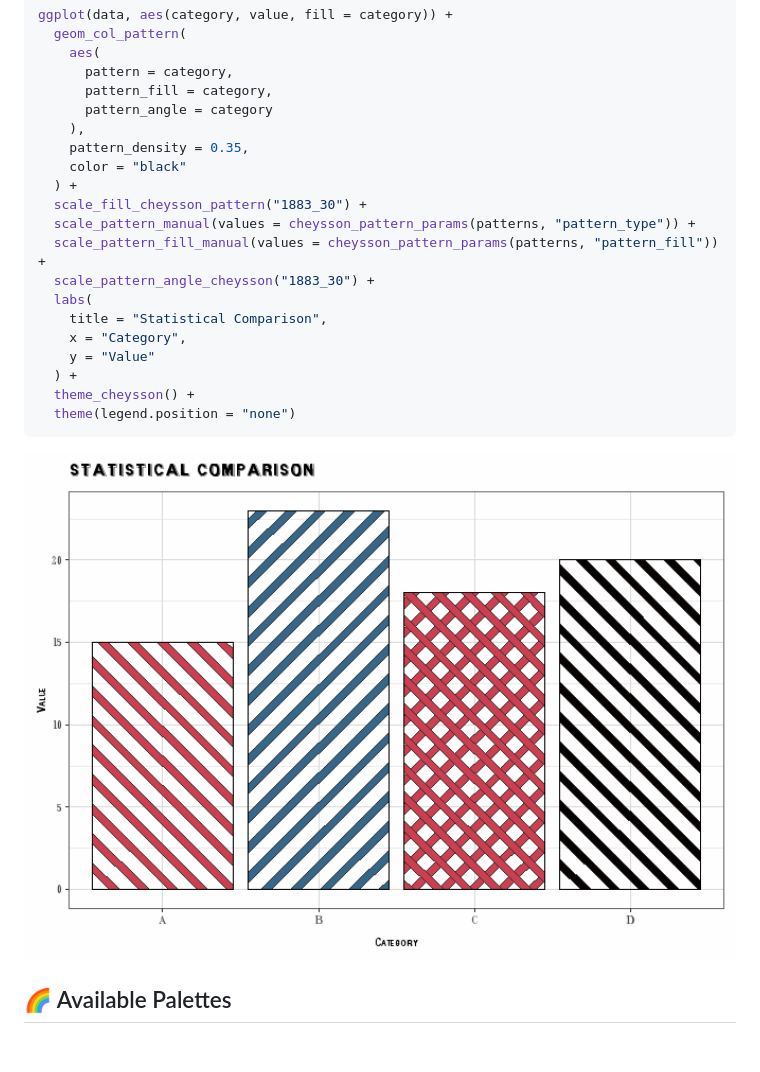
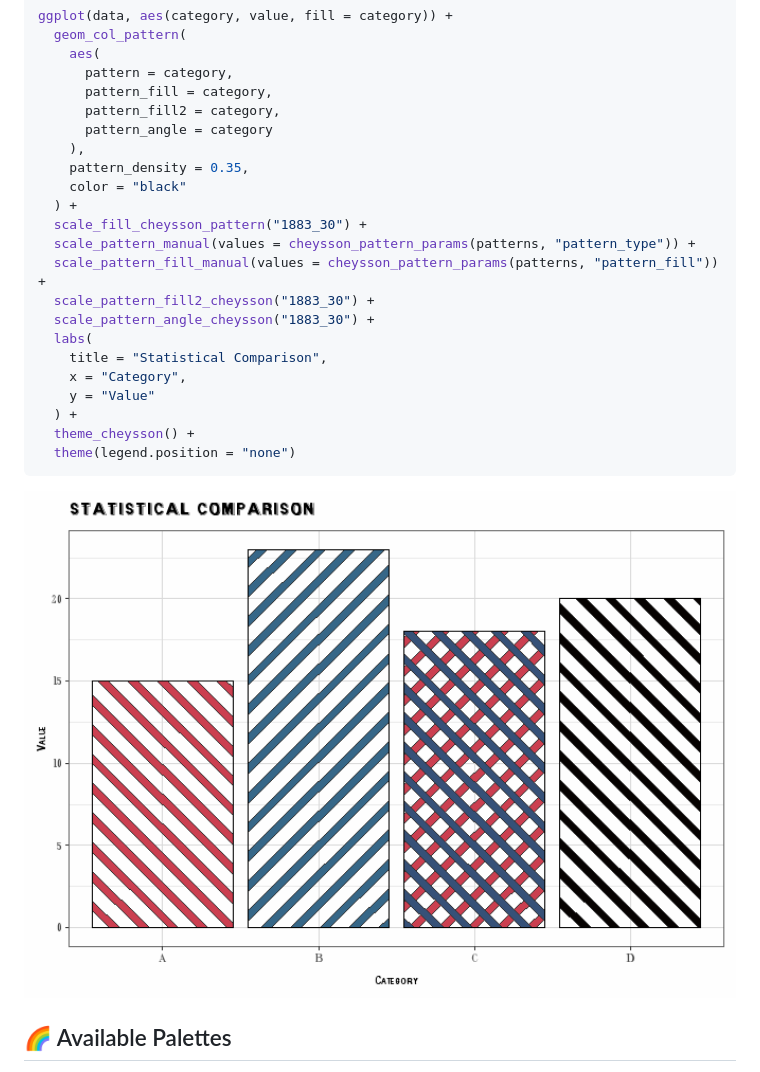
Before and after one commit to friendly/ggCheysson, a Markdown page: README.md, the part around the change. GitHub-like rendering; pictures changed too: man/figures/README-complete-aesthetic-1.png; blank space fills up the shorter version.

```diff
--- a/README.md
+++ b/README.md
@@ -226,6 +226,7 @@ ggplot(data, aes(category, value, fill = category)) +
     aes(
       pattern = category,
       pattern_fill = category,
+      pattern_fill2 = category,
       pattern_angle = category
     ),
     pattern_density = 0.35,
@@ -234,6 +235,7 @@ ggplot(data, aes(category, value, fill = category)) +
   scale_fill_cheysson_pattern("1883_30") +
   scale_pattern_manual(values = cheysson_pattern_params(patterns, "pattern_type")) +
   scale_pattern_fill_manual(values = cheysson_pattern_params(patterns, "pattern_fill")) +
+  scale_pattern_fill2_cheysson("1883_30") +
   scale_pattern_angle_cheysson("1883_30") +
   labs(
     title = "Statistical Comparison",
```
Also changed, not shown: NEWS.md (+5 -0 lines), dev/TASKS.md (+8 -0 lines), 11 other files.
